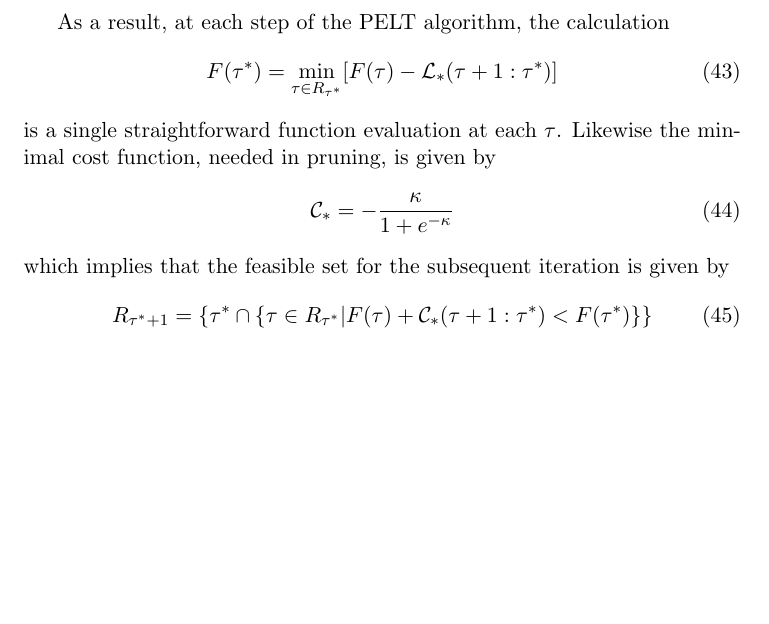
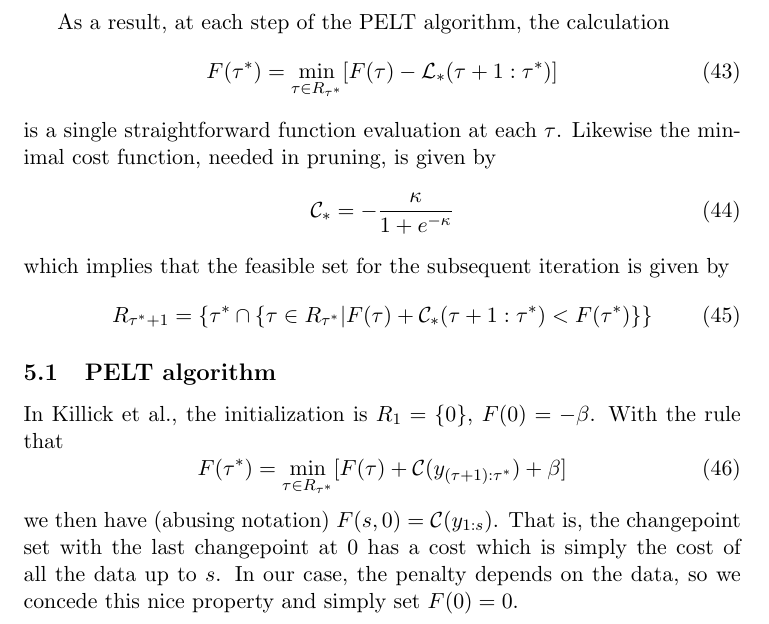
Before and after one commit to jmxpearson/cpgas, a LaTeX document (notes.tex): part of page 8 of 8, cut so that both start at the same text, the shorter picture padded with empty space. Compiled offline with pdfLaTeX.

Commit message:
updates to notes

```diff
--- a/notes.tex
+++ b/notes.tex
@@ -212,4 +212,13 @@ which implies that the feasible set for the subsequent iteration is given by
     \rbrace \rbrace
 \end{equation}
 
+\subsection{PELT algorithm}
+In Killick et al., the initialization is $R_1 = \lbrace 0 \rbrace$, $F(0) = -\beta$. With the rule that
+\begin{equation}
+    F(\tau^*) = \min_{\tau \in R_{\tau^*}} [F(\tau) +
+    \mathcal{C}(y_{(\tau + 1):\tau^*}) + \beta]
+\end{equation}
+we then have (abusing notation) $F(s, 0) = \mathcal{C}(y_{1:s})$. That is, the changepoint set with the last changepoint at 0 has a cost which is simply the cost of all the data up to $s$. In our case, the penalty depends on the data, so we concede this nice property and simply set $F(0) = 0$.
+
+
 \end{document}
```
